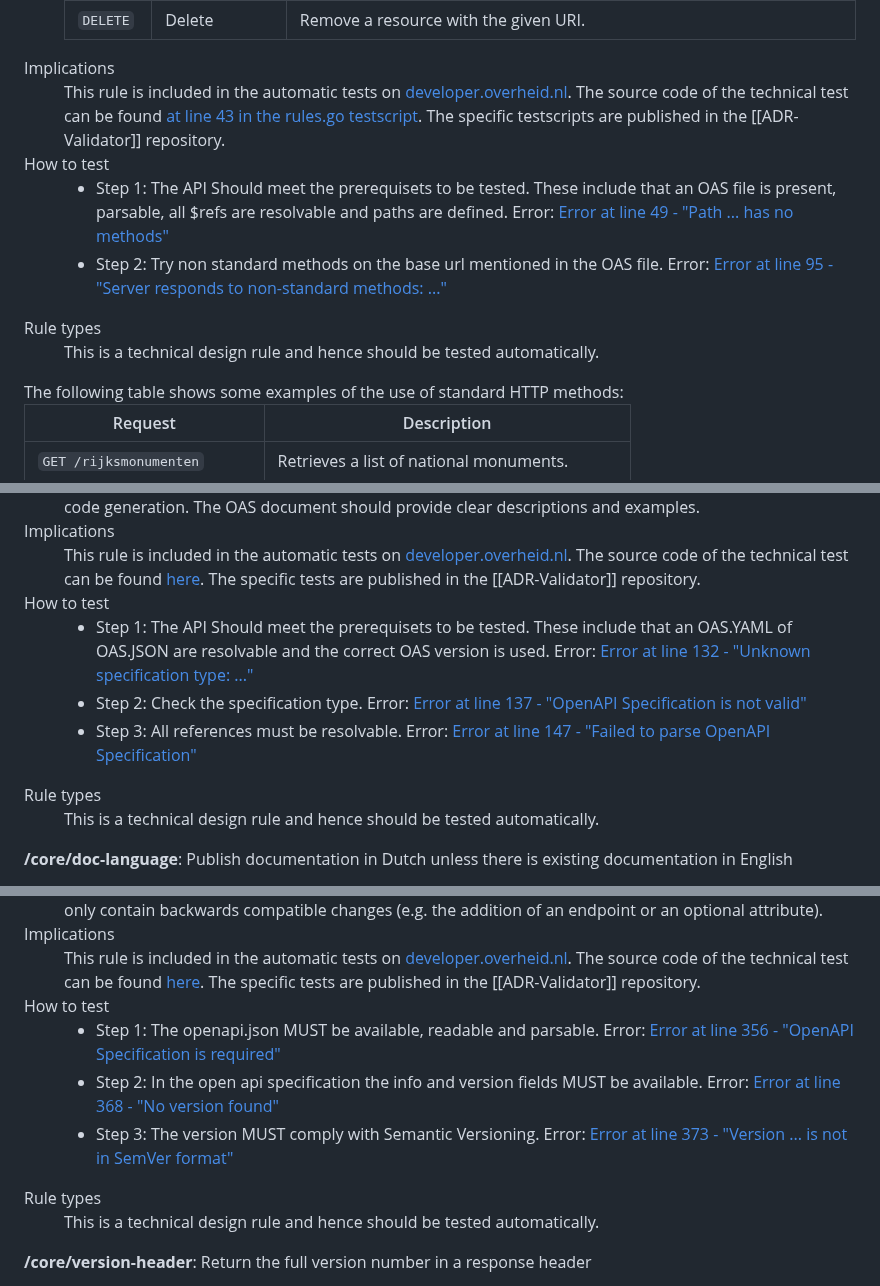
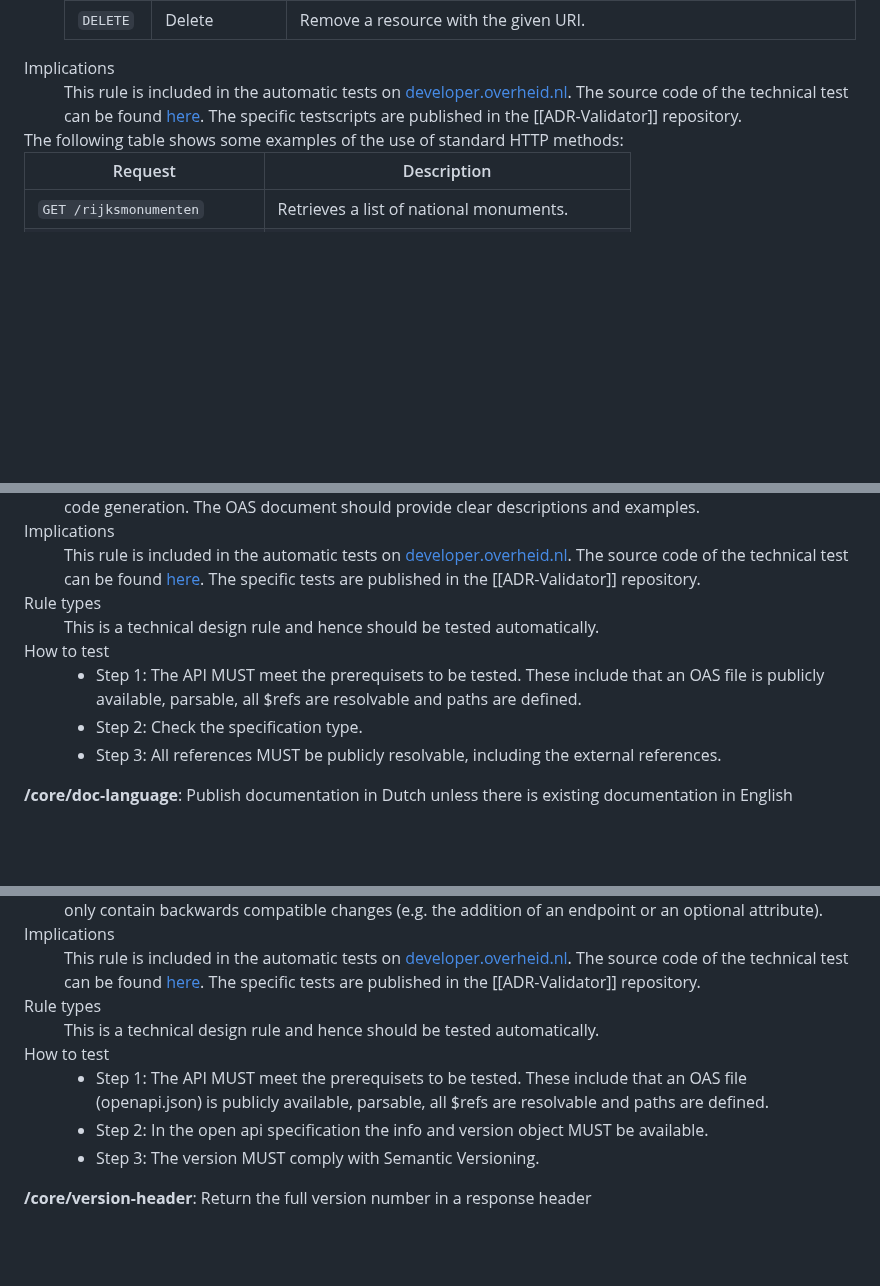
Before and after one commit to Logius-standaarden/API-Design-Rules, a Markdown page: DesignRules.md, 3 parts joined by grey strips. GitHub-like rendering; blank space fills up the shorter version.

```diff
--- a/DesignRules.md
+++ b/DesignRules.md
@@ -229,22 +225,8 @@ Although the REST architectural style does not impose a specific protocol, REST
       </dd>
       <dt>Implications</dt>
       <dd>
-         This rule is included in the automatic tests on <a href="https://developer.overheid.nl/">developer.overheid.nl</a>. The source code of the technical test can be found <a href="https://gitlab.com/commonground/don/adr-validator/-/blob/v0.3.0/pkg/adr/rules.go#L43">at line 43 in the rules.go testscript</a>. The specific testscripts are published in the [[ADR-Validator]] repository.
+         This rule is included in the automatic tests on <a href="https://developer.overheid.nl/">developer.overheid.nl</a>. The source code of the technical test can be found <a href="https://gitlab.com/commonground/don/adr-validator/-/blob/v0.3.0/pkg/adr/rules.go#L43">here</a>. The specific testscripts are published in the [[ADR-Validator]] repository.
       </dd>
-      <dt>How to test</dt>
-      <dd>
-         <ul>
-            <li> Step 1: The API Should meet the prerequisets to be tested. These include that an OAS file is present, parsable, all $refs are resolvable and paths are defined.</br>
-                 Error: <a href="https://gitlab.com/commonground/don/adr-validator/-/blob/v0.3.0/pkg/adr/rules.go#L49">Error at line 49 - "Path ... has no methods"</a>  </li>
-            <li> Step 2: Try non standard methods on the base url mentioned in the OAS file.</br>
-                 Error: <a href="https://gitlab.com/commonground/don/adr-validator/-/blob/v0.3.0/pkg/adr/rules.go#L95">Error at line 95 - "Server responds to non-standard methods: ..."</a>  </li>
-	      </ul>
-      </dd>
-      <dt>Rule types</dt>
-      <dd>
-         This is a technical design rule and hence should be tested automatically.
-      </dd>
-   </dl>
    <div class="example">The following table shows some examples of the use of standard HTTP methods:
       <table>
       <thead>
@@ -489,20 +483,17 @@ An API is as good as the accompanying documentation. The documentation has to be
       <dd>
          This rule is included in the automatic tests on <a href="https://developer.overheid.nl/">developer.overheid.nl</a>. The source code of the technical test can be found <a href="https://gitlab.com/commonground/don/adr-validator/-/blob/main/pkg/adr/rules.go#L119">here</a>. The specific tests are published in the [[ADR-Validator]] repository.
       </dd>
+      <dt>Rule types</dt>
+      <dd>
+         This is a technical design rule and hence should be tested automatically.
+      </dd>
       <dt>How to test</dt>
       <dd>
          <ul>
-            <li> Step 1: The API Should meet the prerequisets to be tested. These include that an OAS.YAML of OAS.JSON are resolvable and the correct OAS version is used.</br>
-                 Error: <a href="https://gitlab.com/commonground/don/adr-validator/-/blob/v0.3.0/pkg/adr/rules.go#L132">Error at line 132 - "Unknown specification type: ..."</a></li>
-            <li> Step 2: Check the specification type.</br>
-                 Error: <a href="https://gitlab.com/commonground/don/adr-validator/-/blob/v0.3.0/pkg/adr/rules.go#L137">Error at line 137 - "OpenAPI Specification is not valid"</a></li>
-            <li> Step 3: All references must be resolvable.</br>
-                 Error: <a href="https://gitlab.com/commonground/don/adr-validator/-/blob/v0.3.0/pkg/adr/rules.go#L147">Error at line 147 - "Failed to parse OpenAPI Specification"</a></li>
+            <li> Step 1: The API MUST meet the prerequisets to be tested. These include that an OAS file is publicly available, parsable, all $refs are resolvable and paths are defined.</li>
+            <li> Step 2: Check the specification type.</li>
+            <li> Step 3: All references MUST be publicly resolvable, including the external references.</li>
          </ul>
-      </dd>
-      <dt>Rule types</dt>
-      <dd>
-         This is a technical design rule and hence should be tested automatically.
       </dd>
    </dl>
 </div>
@@ -699,20 +692,17 @@ Changes in APIs are inevitable. APIs should therefore always be versioned, facil
       <dd>
          This rule is included in the automatic tests on <a href="https://developer.overheid.nl/">developer.overheid.nl</a>. The source code of the technical test can be found <a href="https://gitlab.com/commonground/don/adr-validator/-/blob/main/pkg/adr/rules.go#L354">here</a>. The specific tests are published in the [[ADR-Validator]] repository.
       </dd>
+      <dt>Rule types</dt>
+      <dd>
+         This is a technical design rule and hence should be tested automatically.
+      </dd>
       <dt>How to test</dt>
       <dd>
          <ul>
-            <li> Step 1: The openapi.json MUST be available, readable and parsable.</br>
-                 Error: <a href="https://gitlab.com/commonground/don/adr-validator/-/blob/v0.3.0/pkg/adr/rules.go#L356">Error at line 356 - "OpenAPI Specification is required"</a>  </li>
-            <li> Step 2: In the open api specification the info and version fields MUST be available.</br>
-                 Error: <a href="https://gitlab.com/commonground/don/adr-validator/-/blob/v0.3.0/pkg/adr/rules.go#L368">Error at line 368 - "No version found"</a>  </li>
-            <li> Step 3: The version MUST comply with Semantic Versioning.</br>
-                 Error: <a href="https://gitlab.com/commonground/don/adr-validator/-/blob/v0.3.0/pkg/adr/rules.go#L373">Error at line 373 - "Version ... is not in SemVer format"</a>  </li>
+            <li> Step 1: The API MUST meet the prerequisets to be tested. These include that an OAS file (openapi.json) is publicly available, parsable, all $refs are resolvable and paths are defined.</li>
+            <li> Step 2: In the open api specification the info and version object MUST be available.</li>
+            <li> Step 3: The version MUST comply with Semantic Versioning.</li>
          </ul>
-      </dd>
-      <dt>Rule types</dt>
-      <dd>
-         This is a technical design rule and hence should be tested automatically.
       </dd>
    </dl>
 </div>
```
Also changed, not shown: other parts of DesignRules.md (+49 -41 lines).
